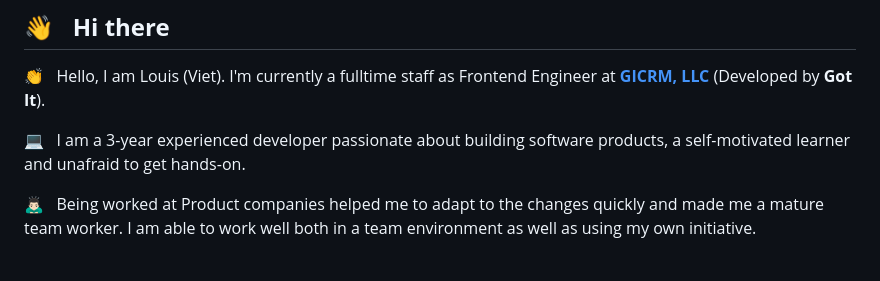
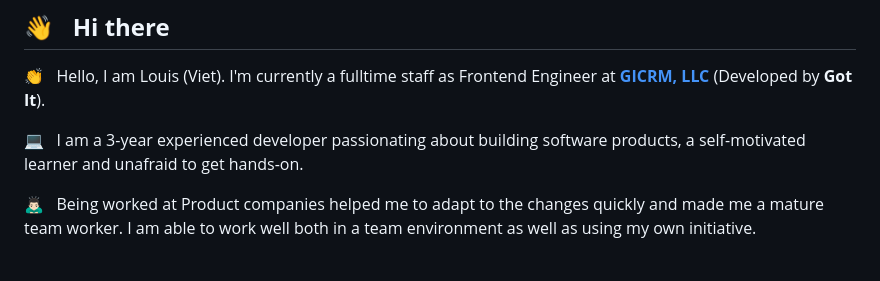
Before and after one commit to vietnp14/vietnp14, a Markdown page: README.md, the part around the change. GitHub-like rendering.

```diff
--- a/README.md
+++ b/README.md
@@ -1,7 +1,7 @@
 ## **👋 &nbsp; Hi there**
 👏 &nbsp; Hello, I am Louis (Viet). I'm currently a fulltime staff as Frontend Engineer at **[GICRM, LLC](https://www.linkedin.com/company/gicrmai)** (Developed by **Got It**).
 
-💻 &nbsp; I am a 3-year experienced developer passionate about building software products, a self-motivated learner and unafraid to get hands-on.
+💻 &nbsp; I am a 3-year experienced developer passionating about building software products, a self-motivated learner and unafraid to get hands-on.
 
 🙇🏻‍♂️ &nbsp; Being worked at Product companies helped me to adapt to the changes quickly and made me a mature team worker. I am able to work well both in a team environment as well as using my own initiative.<br/><br/>
 
```
